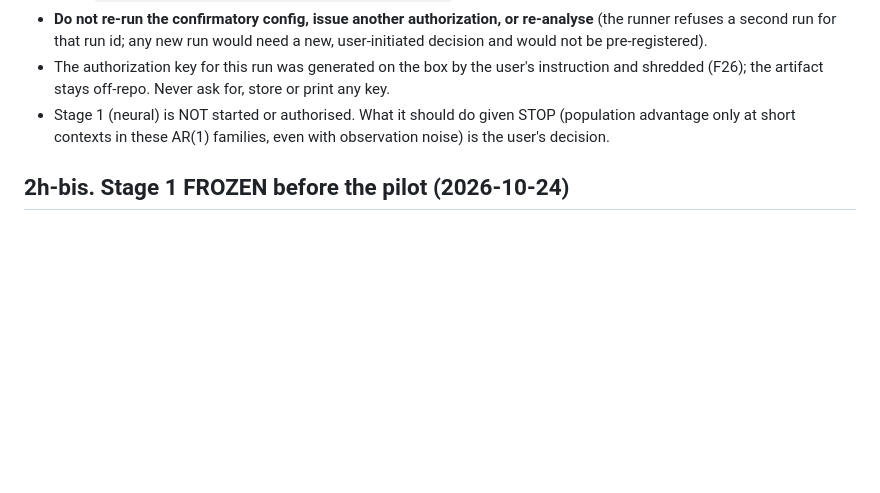
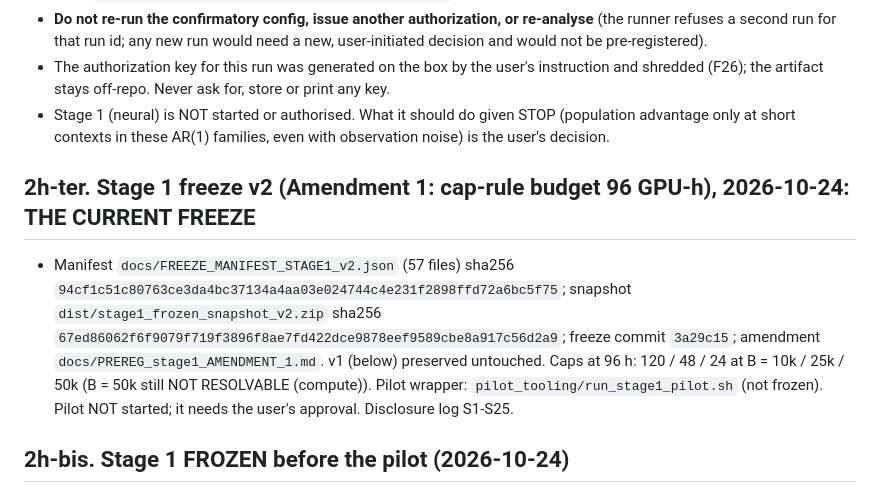
Before and after one commit to vrhsr/DynalCL, a Markdown page: CLAUDE.md, the part around the change. Rendered like a GitHub page; blank space fills up the shorter version.

Commit message:
CLAUDE.md: Stage 1 freeze v2 is current
Co-Authored-By: Claude Opus 5.5 <noreply@anthropic.com>

```diff
--- a/CLAUDE.md
+++ b/CLAUDE.md
@@ -156,6 +156,14 @@ issues the authorization with their own key, the run, then analysis); (c) Stage
 * **Do not re-run the confirmatory config, issue another authorization, or re-analyse** (the runner refuses a second run for that run id; any new run would need a new, user-initiated decision and would not be pre-registered).
 * The authorization key for this run was generated on the box by the user's instruction and shredded (F26); the artifact stays off-repo. Never ask for, store or print any key.
 * Stage 1 (neural) is NOT started or authorised. What it should do given STOP (population advantage only at short contexts in these AR(1) families, even with observation noise) is the user's decision.
+
+## 2h-ter. Stage 1 freeze v2 (Amendment 1: cap-rule budget 96 GPU-h), 2026-10-24: THE CURRENT FREEZE
+
+* Manifest `docs/FREEZE_MANIFEST_STAGE1_v2.json` (57 files) sha256 `94cf1c51c80763ce3da4bc37134a4aa03e024744c4e231f2898ffd72a6bc5f75`;
+  snapshot `dist/stage1_frozen_snapshot_v2.zip` sha256 `67ed86062f6f9079f719f3896f8ae7fd422dce9878eef9589cbe8a917c56d2a9`;
+  freeze commit `3a29c15`; amendment `docs/PREREG_stage1_AMENDMENT_1.md`. v1 (below) preserved untouched. Caps at 96 h:
+  120 / 48 / 24 at B = 10k / 25k / 50k (B = 50k still NOT RESOLVABLE (compute)). Pilot wrapper: `pilot_tooling/run_stage1_pilot.sh`
+  (not frozen). Pilot NOT started; it needs the user's approval. Disclosure log S1-S25.
 
 ## 2h-bis. Stage 1 FROZEN before the pilot (2026-10-24)
 
```
